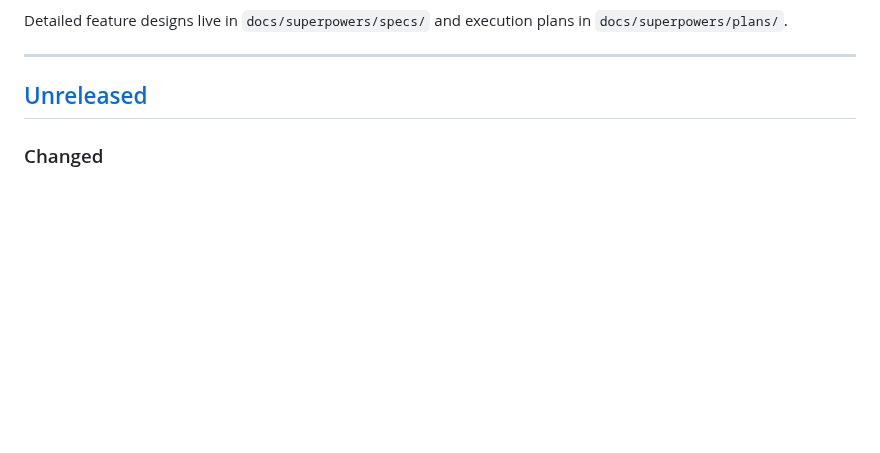
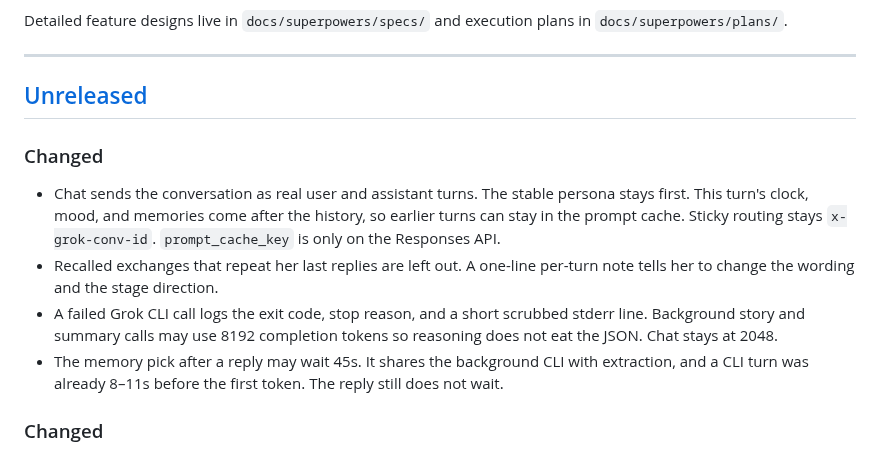
Before and after one commit to Al-Sarraf-Tech/klukai, a Markdown page: CHANGELOG.md, the part around the change. Rendered like a GitHub page; blank space fills up the shorter version.

Commit message:
Note the cache, recall, and CLI story changes.
Co-authored-by: Jamal Al-Sarraf <jalsarraf0@users.noreply.github.com>

```diff
--- a/CHANGELOG.md
+++ b/CHANGELOG.md
@@ -11,6 +11,21 @@ in `docs/superpowers/plans/`.
 ---
 
 ## [Unreleased]
+
+### Changed
+
+- Chat sends the conversation as real user and assistant turns. The stable
+  persona stays first. This turn's clock, mood, and memories come after the
+  history, so earlier turns can stay in the prompt cache. Sticky routing
+  stays `x-grok-conv-id`. `prompt_cache_key` is only on the Responses API.
+- Recalled exchanges that repeat her last replies are left out. A one-line
+  per-turn note tells her to change the wording and the stage direction.
+- A failed Grok CLI call logs the exit code, stop reason, and a short
+  scrubbed stderr line. Background story and summary calls may use 8192
+  completion tokens so reasoning does not eat the JSON. Chat stays at 2048.
+- The memory pick after a reply may wait 45s. It shares the background CLI
+  with extraction, and a CLI turn was already 8–11s before the first token.
+  The reply still does not wait.
 
 ### Changed
 
```
